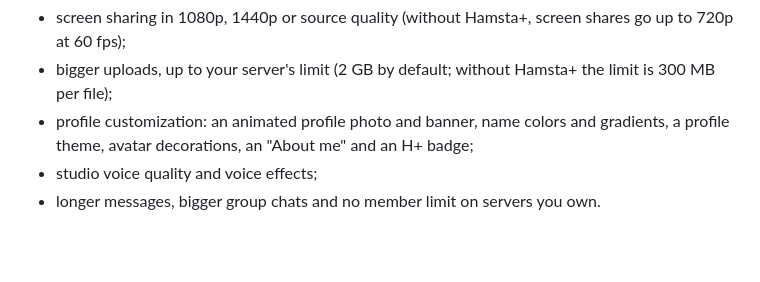
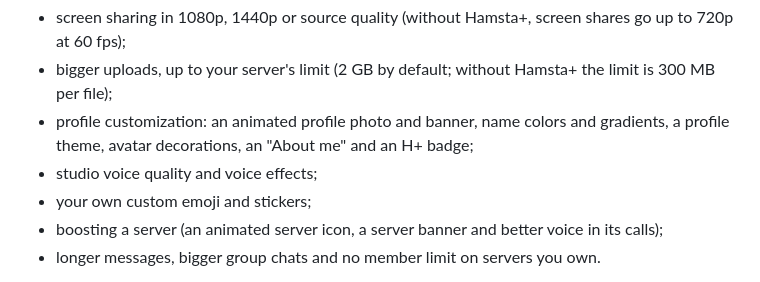
Before and after one commit to samuelmpettyjohn-boop/hamsta-releases, a Markdown page: TERMS.md, the part around the change. Rendered like a GitHub page; blank space fills up the shorter version.

Commit message:
TERMS.md: emoji, stickers, server boosts

```diff
--- a/TERMS.md
+++ b/TERMS.md
@@ -57,6 +57,8 @@ Hamsta+ is an optional paid tier. You don't need it to use Hamsta. It adds:
 - bigger uploads, up to your server's limit (2 GB by default; without Hamsta+ the limit is 300 MB per file);
 - profile customization: an animated profile photo and banner, name colors and gradients, a profile theme, avatar decorations, an "About me" and an H+ badge;
 - studio voice quality and voice effects;
+- your own custom emoji and stickers;
+- boosting a server (an animated server icon, a server banner and better voice in its calls);
 - longer messages, bigger group chats and no member limit on servers you own.
 
 Right now Hamsta+ can't be bought. The developer or the host of your server can give it to you at no charge for a week, a month or for life, and can remove it. When payments become available, the prices, billing, renewals and refunds will be shown in separate terms before you pay anything.
```
